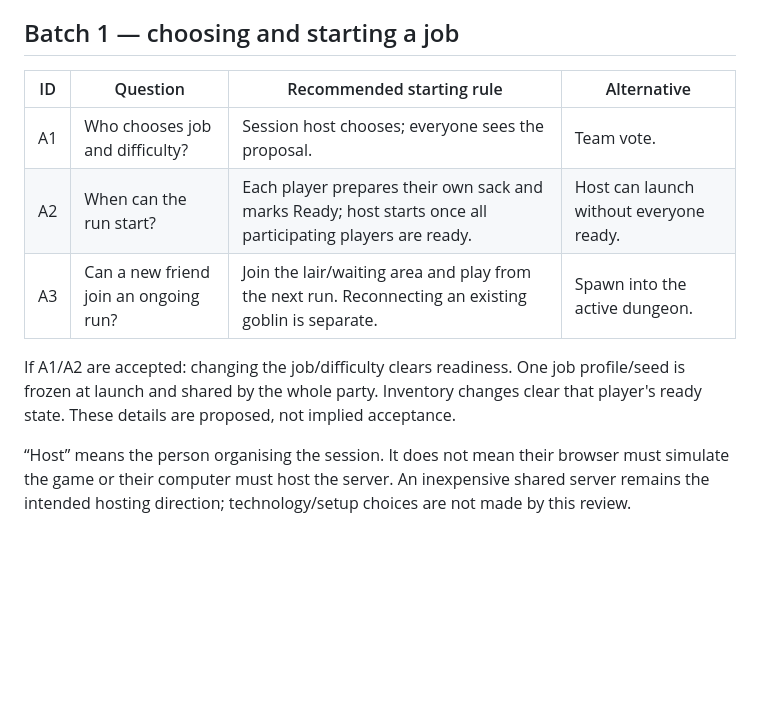
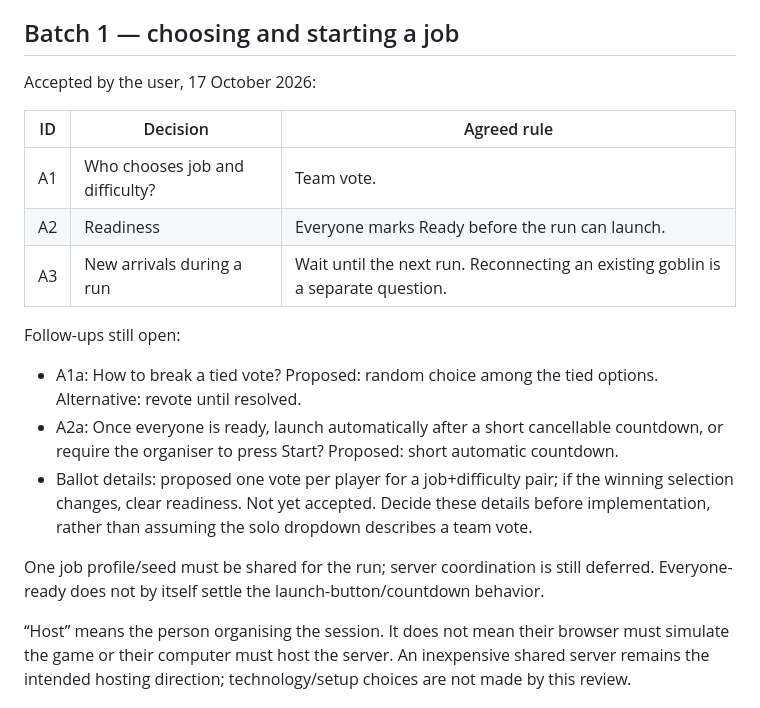
Before and after one commit to Millstreamu/Green-Team, a Markdown page: docs/multiplayer-review.md, the part around the change. Drawn GitHub-style; blank space fills up the shorter version.

```diff
--- a/docs/multiplayer-review.md
+++ b/docs/multiplayer-review.md
@@ -15,13 +15,21 @@ The user requested a pass over multiplayer questions that should accompany featu
 
 ## Batch 1 — choosing and starting a job
 
-| ID | Question | Recommended starting rule | Alternative |
-|---|---|---|---|
-| A1 | Who chooses job and difficulty? | Session host chooses; everyone sees the proposal. | Team vote. |
-| A2 | When can the run start? | Each player prepares their own sack and marks Ready; host starts once all participating players are ready. | Host can launch without everyone ready. |
-| A3 | Can a new friend join an ongoing run? | Join the lair/waiting area and play from the next run. Reconnecting an existing goblin is separate. | Spawn into the active dungeon. |
+Accepted by the user, 17 October 2026:
 
-If A1/A2 are accepted: changing the job/difficulty clears readiness. One job profile/seed is frozen at launch and shared by the whole party. Inventory changes clear that player's ready state. These details are proposed, not implied acceptance.
+| ID | Decision | Agreed rule |
+|---|---|---|
+| A1 | Who chooses job and difficulty? | Team vote. |
+| A2 | Readiness | Everyone marks Ready before the run can launch. |
+| A3 | New arrivals during a run | Wait until the next run. Reconnecting an existing goblin is a separate question. |
+
+Follow-ups still open:
+
+- A1a: How to break a tied vote? Proposed: random choice among the tied options. Alternative: revote until resolved.
+- A2a: Once everyone is ready, launch automatically after a short cancellable countdown, or require the organiser to press Start? Proposed: short automatic countdown.
+- Ballot details: proposed one vote per player for a job+difficulty pair; if the winning selection changes, clear readiness. Not yet accepted. Decide these details before implementation, rather than assuming the solo dropdown describes a team vote.
+
+One job profile/seed must be shared for the run; server coordination is still deferred. Everyone-ready does not by itself settle the launch-button/countdown behavior.
 
 “Host” means the person organising the session. It does not mean their browser must simulate the game or their computer must host the server. An inexpensive shared server remains the intended hosting direction; technology/setup choices are not made by this review.
 
```
Also changed, not shown: docs/decisions.md (+7 -0 lines), docs/work-status.md (+5 -0 lines).
